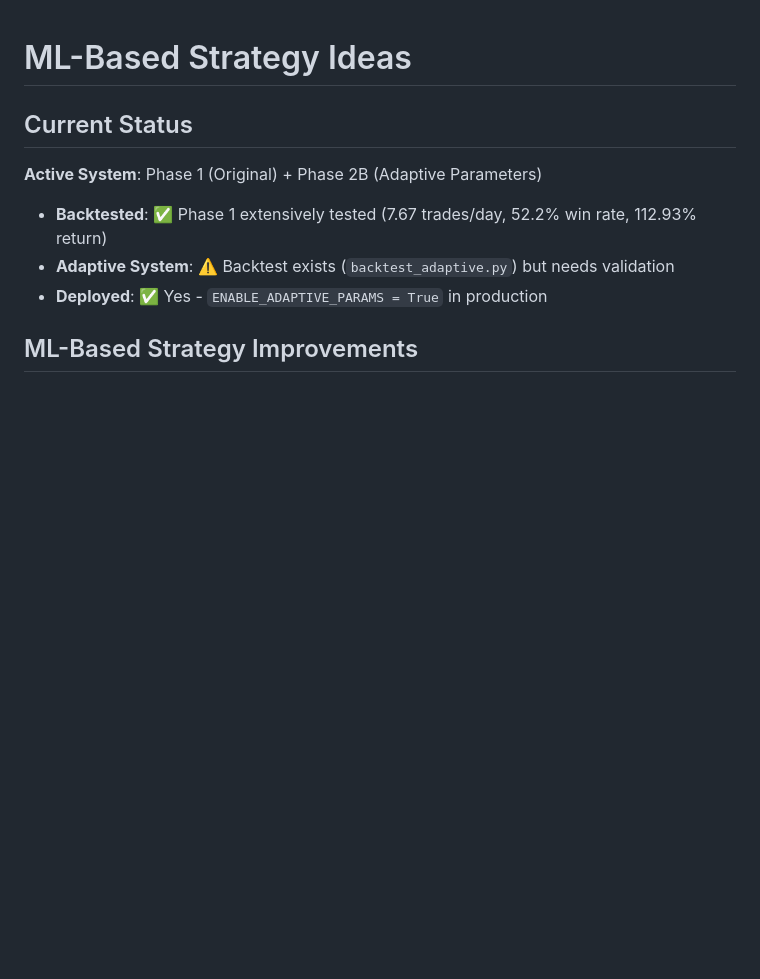
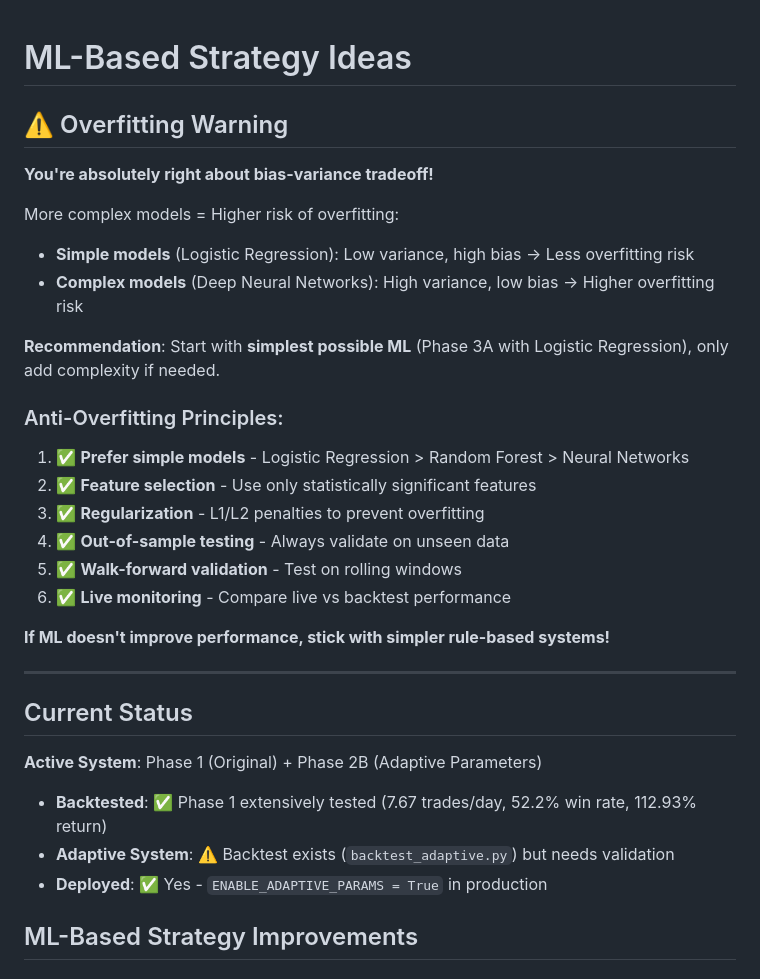
Before and after one commit to echen347/TGT-QR, a Markdown page: mft/ML_STRATEGY_IDEAS.md, the part around the change. Drawn GitHub-style; blank space fills up the shorter version.

Commit message:
Add ML overfitting warnings - prefer simple models

```diff
--- a/mft/ML_STRATEGY_IDEAS.md
+++ b/mft/ML_STRATEGY_IDEAS.md
@@ -1,4 +1,26 @@
 # ML-Based Strategy Ideas
+
+## ⚠️ Overfitting Warning
+
+**You're absolutely right about bias-variance tradeoff!**
+
+More complex models = Higher risk of overfitting:
+- **Simple models** (Logistic Regression): Low variance, high bias → Less overfitting risk
+- **Complex models** (Deep Neural Networks): High variance, low bias → Higher overfitting risk
+
+**Recommendation**: Start with **simplest possible ML** (Phase 3A with Logistic Regression), only add complexity if needed.
+
+### Anti-Overfitting Principles:
+1. ✅ **Prefer simple models** - Logistic Regression > Random Forest > Neural Networks
+2. ✅ **Feature selection** - Use only statistically significant features
+3. ✅ **Regularization** - L1/L2 penalties to prevent overfitting
+4. ✅ **Out-of-sample testing** - Always validate on unseen data
+5. ✅ **Walk-forward validation** - Test on rolling windows
+6. ✅ **Live monitoring** - Compare live vs backtest performance
+
+**If ML doesn't improve performance, stick with simpler rule-based systems!**
+
+---
 
 ## Current Status
 
```
